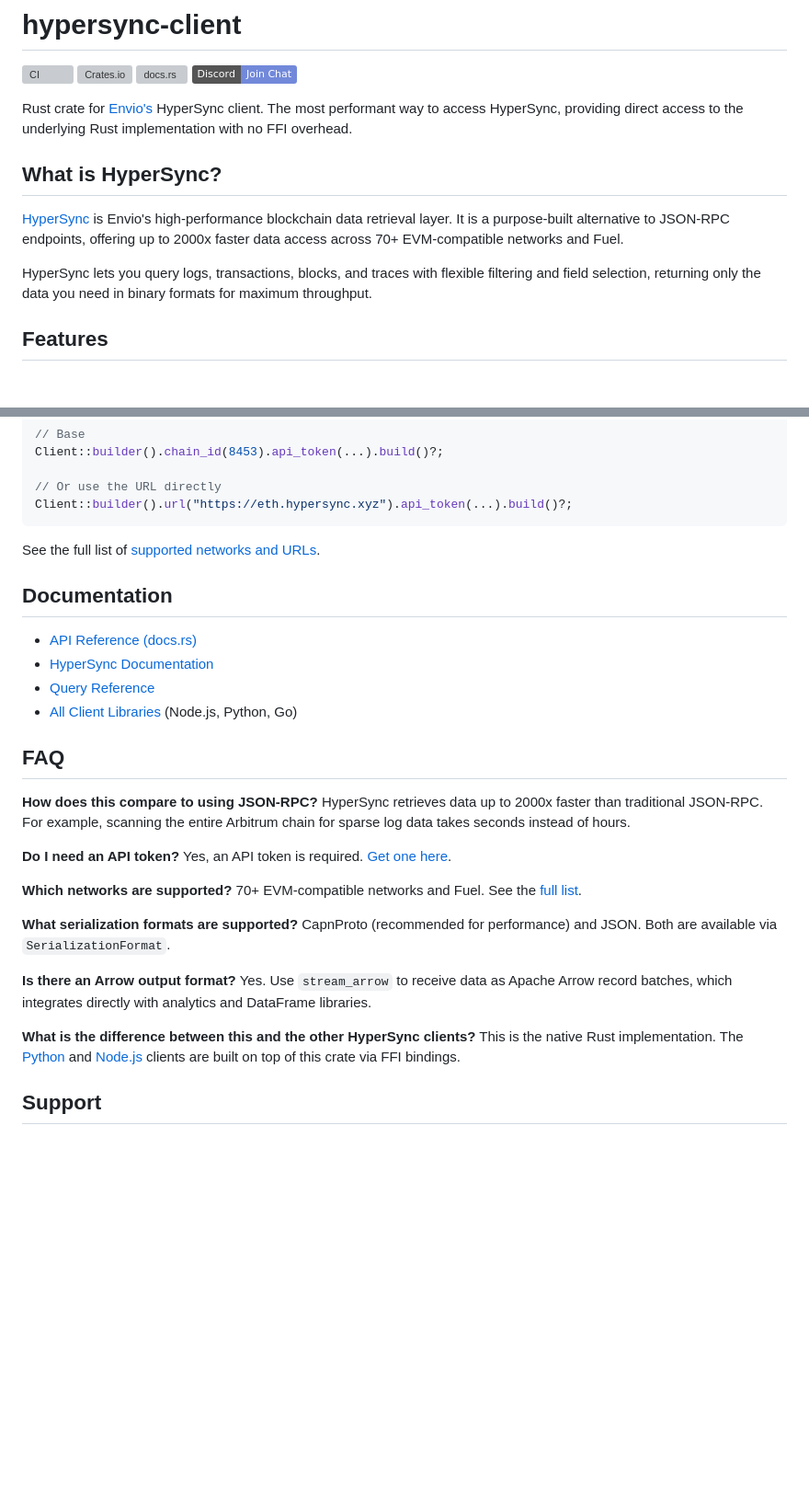
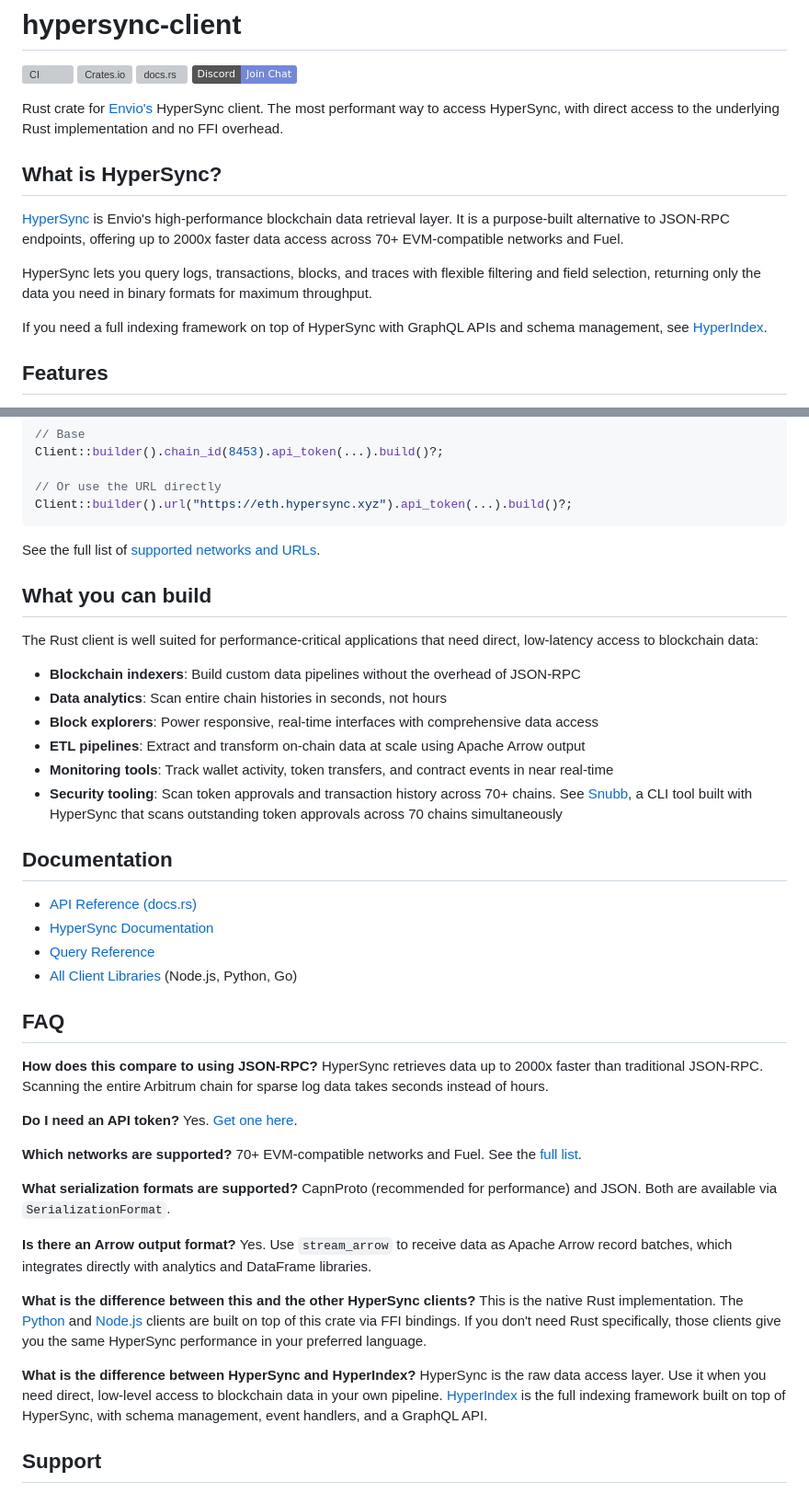
Before and after one commit to enviodev/hypersync-client-rust, a Markdown page: README.md, 2 parts joined by grey strips. Shown at 92% size. GitHub-like rendering; badges without logos; blank space fills up the shorter version; grey boxes are pictures that could not be loaded.

```diff
--- a/README.md
+++ b/README.md
@@ -2,13 +2,15 @@
 
 [![CI](https://github.com/enviodev/hypersync-client-rust/actions/workflows/ci.yaml/badge.svg?branch=main)](https://github.com/enviodev/hypersync-client-rust/actions/workflows/ci.yaml) [![Crates.io](https://img.shields.io/crates/v/hypersync-client.svg?style=flat-square)](https://crates.io/crates/hypersync-client) [![docs.rs](https://img.shields.io/docsrs/hypersync-client)](https://docs.rs/hypersync-client/latest/hypersync_client/) [![Discord](https://img.shields.io/badge/Discord-Join%20Chat-7289da?logo=discord&logoColor=white)](https://discord.com/invite/envio)
 
-Rust crate for [Envio's](https://envio.dev) HyperSync client. The most performant way to access HyperSync, providing direct access to the underlying Rust implementation with no FFI overhead.
+Rust crate for [Envio's](https://envio.dev) HyperSync client. The most performant way to access HyperSync, with direct access to the underlying Rust implementation and no FFI overhead.
 
 ## What is HyperSync?
 
 [HyperSync](https://docs.envio.dev/docs/HyperSync/overview) is Envio's high-performance blockchain data retrieval layer. It is a purpose-built alternative to JSON-RPC endpoints, offering up to 2000x faster data access across 70+ EVM-compatible networks and Fuel.
 
 HyperSync lets you query logs, transactions, blocks, and traces with flexible filtering and field selection, returning only the data you need in binary formats for maximum throughput.
+
+If you need a full indexing framework on top of HyperSync with GraphQL APIs and schema management, see [HyperIndex](https://github.com/enviodev/hyperindex).
 
 ## Features
 
@@ -106,6 +108,17 @@ Client::builder().url("https://eth.hypersync.xyz").api_token(...).build()?;
 
 See the full list of [supported networks and URLs](https://docs.envio.dev/docs/HyperSync/hypersync-supported-networks).
 
+## What you can build
+
+The Rust client is well suited for performance-critical applications that need direct, low-latency access to blockchain data:
+
+- **Blockchain indexers**: Build custom data pipelines without the overhead of JSON-RPC
+- **Data analytics**: Scan entire chain histories in seconds, not hours
+- **Block explorers**: Power responsive, real-time interfaces with comprehensive data access
+- **ETL pipelines**: Extract and transform on-chain data at scale using Apache Arrow output
+- **Monitoring tools**: Track wallet activity, token transfers, and contract events in near real-time
+- **Security tooling**: Scan token approvals and transaction history across 70+ chains. See [Snubb](https://www.npmjs.com/package/snubb), a CLI tool built with HyperSync that scans outstanding token approvals across 70 chains simultaneously
+
 ## Documentation
 
 - [API Reference (docs.rs)](https://docs.rs/hypersync-client/latest/hypersync_client/)
@@ -116,10 +129,10 @@ See the full list of [supported networks and URLs](https://docs.envio.dev/docs/H
 ## FAQ
 
 **How does this compare to using JSON-RPC?**
-HyperSync retrieves data up to 2000x faster than traditional JSON-RPC. For example, scanning the entire Arbitrum chain for sparse log data takes seconds instead of hours.
+HyperSync retrieves data up to 2000x faster than traditional JSON-RPC. Scanning the entire Arbitrum chain for sparse log data takes seconds instead of hours.
 
 **Do I need an API token?**
-Yes, an API token is required. [Get one here](https://docs.envio.dev/docs/HyperSync/api-tokens).
+Yes. [Get one here](https://docs.envio.dev/docs/HyperSync/api-tokens).
 
 **Which networks are supported?**
 70+ EVM-compatible networks and Fuel. See the [full list](https://docs.envio.dev/docs/HyperSync/hypersync-supported-networks).
@@ -131,7 +144,10 @@ CapnProto (recommended for performance) and JSON. Both are available via `Serial
 Yes. Use `stream_arrow` to receive data as Apache Arrow record batches, which integrates directly with analytics and DataFrame libraries.
 
 **What is the difference between this and the other HyperSync clients?**
-This is the native Rust implementation. The [Python](https://github.com/enviodev/hypersync-client-python) and [Node.js](https://github.com/enviodev/hypersync-client-node) clients are built on top of this crate via FFI bindings.
+This is the native Rust implementation. The [Python](https://github.com/enviodev/hypersync-client-python) and [Node.js](https://github.com/enviodev/hypersync-client-node) clients are built on top of this crate via FFI bindings. If you don't need Rust specifically, those clients give you the same HyperSync performance in your preferred language.
+
+**What is the difference between HyperSync and HyperIndex?**
+HyperSync is the raw data access layer. Use it when you need direct, low-level access to blockchain data in your own pipeline. [HyperIndex](https://github.com/enviodev/hyperindex) is the full indexing framework built on top of HyperSync, with schema management, event handlers, and a GraphQL API.
 
 ## Support
 
```
Also changed, not shown: other parts of README.md (+1 -1 lines).
